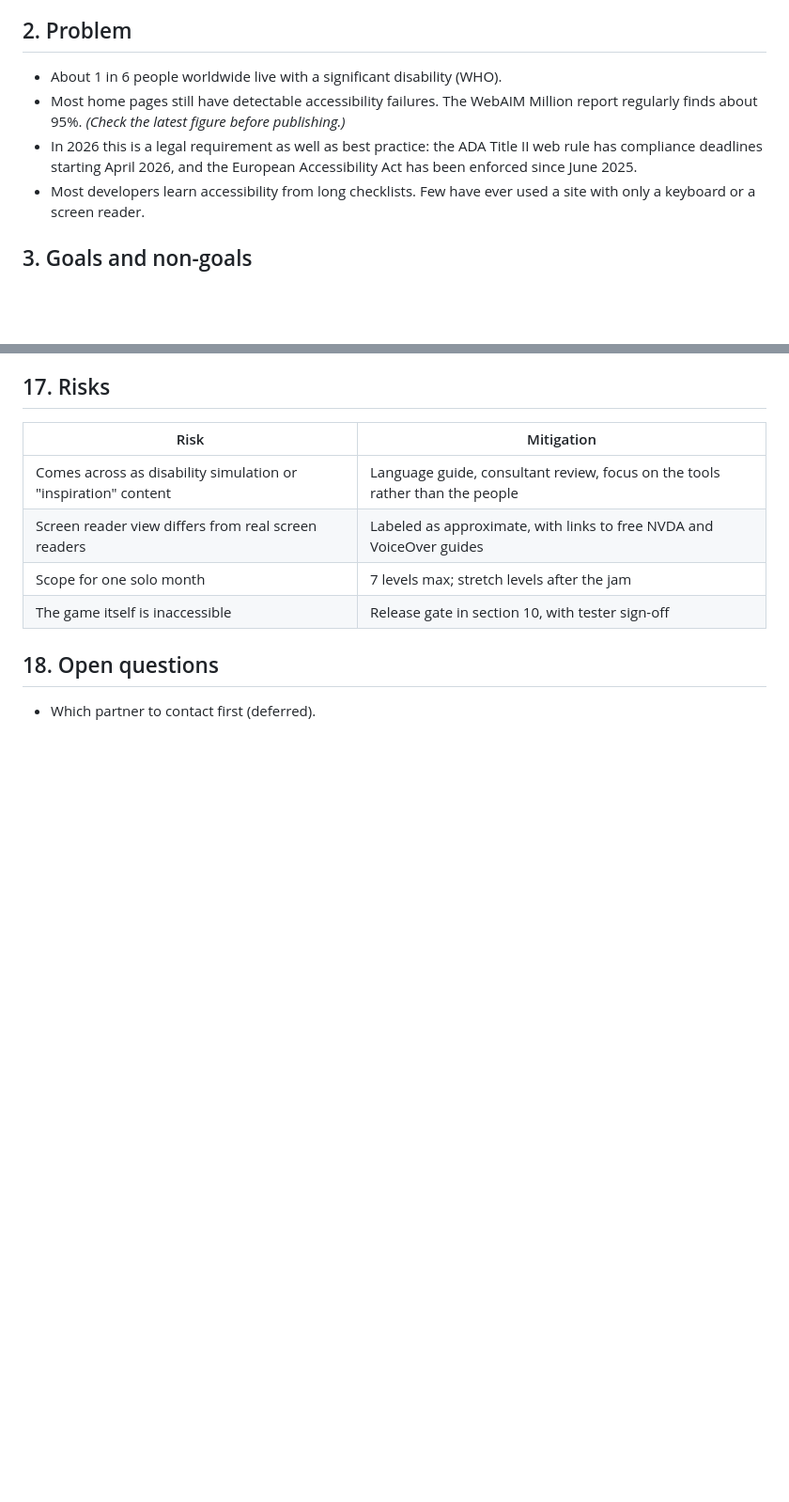
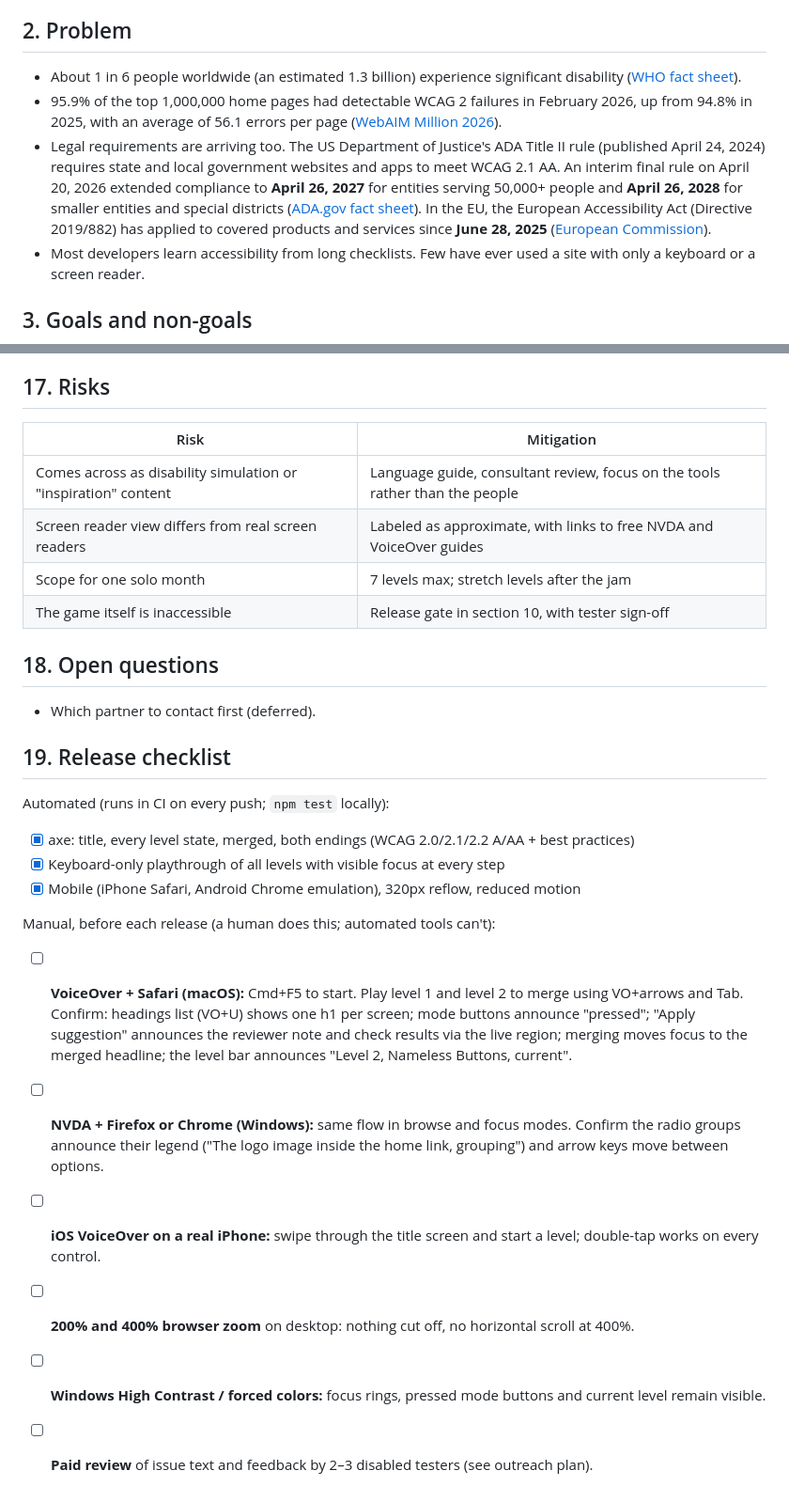
Before and after one commit to izzygld/shift-tab, a Markdown page: docs/SPEC.md, 2 parts joined by grey strips. Shown at 94% size. GitHub-like rendering; blank space fills up the shorter version.

```diff
--- a/docs/SPEC.md
+++ b/docs/SPEC.md
@@ -13,9 +13,9 @@ The game does **not** try to simulate what it's like to be disabled. It teaches
 
 ## 2. Problem
 
-- About 1 in 6 people worldwide live with a significant disability (WHO).
-- Most home pages still have detectable accessibility failures. The WebAIM Million report regularly finds about 95%. *(Check the latest figure before publishing.)*
-- In 2026 this is a legal requirement as well as best practice: the ADA Title II web rule has compliance deadlines starting April 2026, and the European Accessibility Act has been enforced since June 2025.
+- About 1 in 6 people worldwide (an estimated 1.3 billion) experience significant disability ([WHO fact sheet](https://www.who.int/news-room/fact-sheets/detail/disability-and-health)).
+- 95.9% of the top 1,000,000 home pages had detectable WCAG 2 failures in February 2026, up from 94.8% in 2025, with an average of 56.1 errors per page ([WebAIM Million 2026](https://webaim.org/projects/million/)).
+- Legal requirements are arriving too. The US Department of Justice's ADA Title II rule (published April 24, 2024) requires state and local government websites and apps to meet WCAG 2.1 AA. An interim final rule on April 20, 2026 extended compliance to **April 26, 2027** for entities serving 50,000+ people and **April 26, 2028** for smaller entities and special districts ([ADA.gov fact sheet](https://www.ada.gov/resources/2024-03-08-web-rule/)). In the EU, the European Accessibility Act (Directive 2019/882) has applied to covered products and services since **June 28, 2025** ([European Commission](https://commission.europa.eu/strategy-and-policy/policies/justice-and-fundamental-rights/disability/union-equality-strategy-rights-persons-disabilities-2021-2030/european-accessibility-act_en)).
 - Most developers learn accessibility from long checklists. Few have ever used a site with only a keyboard or a screen reader.
 
 ## 3. Goals and non-goals
@@ -195,3 +195,18 @@ Stretch: reflow (1.4.10), contrast (1.4.3), headings and landmarks (1.3.1 / 2.4.
 ## 18. Open questions
 
 - Which partner to contact first (deferred).
+
+## 19. Release checklist
+
+Automated (runs in CI on every push; `npm test` locally):
+- [x] axe: title, every level state, merged, both endings (WCAG 2.0/2.1/2.2 A/AA + best practices)
+- [x] Keyboard-only playthrough of all levels with visible focus at every step
+- [x] Mobile (iPhone Safari, Android Chrome emulation), 320px reflow, reduced motion
+
+Manual, before each release (a human does this; automated tools can't):
+- [ ] **VoiceOver + Safari (macOS):** Cmd+F5 to start. Play level 1 and level 2 to merge using VO+arrows and Tab. Confirm: headings list (VO+U) shows one h1 per screen; mode buttons announce "pressed"; "Apply suggestion" announces the reviewer note and check results via the live region; merging moves focus to the merged headline; the level bar announces "Level 2, Nameless Buttons, current".
+- [ ] **NVDA + Firefox or Chrome (Windows):** same flow in browse and focus modes. Confirm the radio groups announce their legend ("The logo image inside the home link, grouping") and arrow keys move between options.
+- [ ] **iOS VoiceOver on a real iPhone:** swipe through the title screen and start a level; double-tap works on every control.
+- [ ] **200% and 400% browser zoom** on desktop: nothing cut off, no horizontal scroll at 400%.
+- [ ] **Windows High Contrast / forced colors:** focus rings, pressed mode buttons and current level remain visible.
+- [ ] **Paid review** of issue text and feedback by 2–3 disabled testers (see outreach plan).
```
Also changed, not shown: README.md (+14 -2 lines), docs/media/social-preview.png (added), 15 other files.
